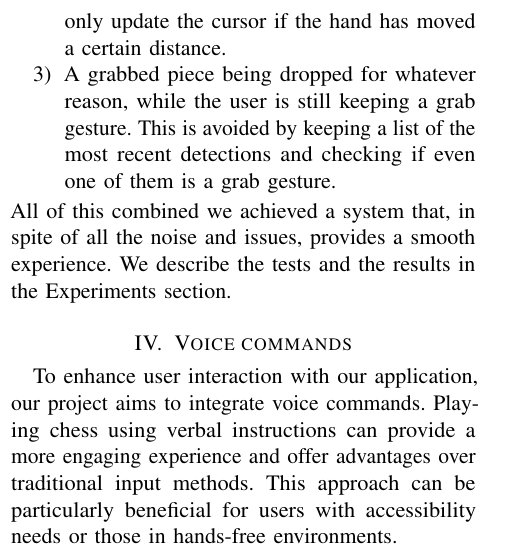
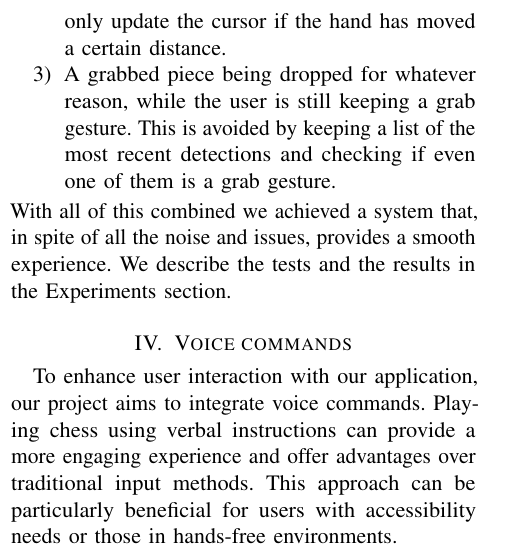
Before and after one commit to Davide-F5-Marincione/multimodal-chess, a LaTeX paper (report/report.tex): part of one column of page 5 of 7, cut so that both start at the same text. Compiled offline with pdfLaTeX.

Commit message:
small change of sentence

```diff
--- a/report/report.tex
+++ b/report/report.tex
@@ -156,7 +156,7 @@
         \item The cursor moving even when the hand is still. This can either happen because humans have a natural tremor in their hands, which can be picked up by the hand tracking system, or because the tracking is noisy. To avoid this, we only update the cursor if the hand has moved a certain distance.
         \item A grabbed piece being dropped for whatever reason, while the user is still keeping a grab gesture. This is avoided by keeping a list of the most recent detections and checking if even one of them is a grab gesture.
     \end{enumerate}
-    All of this combined we achieved a system that, in spite of all the noise and issues, provides a smooth experience. We describe the tests and the results in the Experiments section.
+    With all of this combined we achieved a system that, in spite of all the noise and issues, provides a smooth experience. We describe the tests and the results in the Experiments section.
 
     \section{Voice commands}
     To enhance user interaction with our application, our project aims to integrate voice commands. Playing chess using verbal instructions can provide a more engaging experience and offer advantages over traditional input methods. This approach can be particularly beneficial for users with accessibility needs or those in hands-free environments.
```
Also changed, not shown: report/report.pdf.
